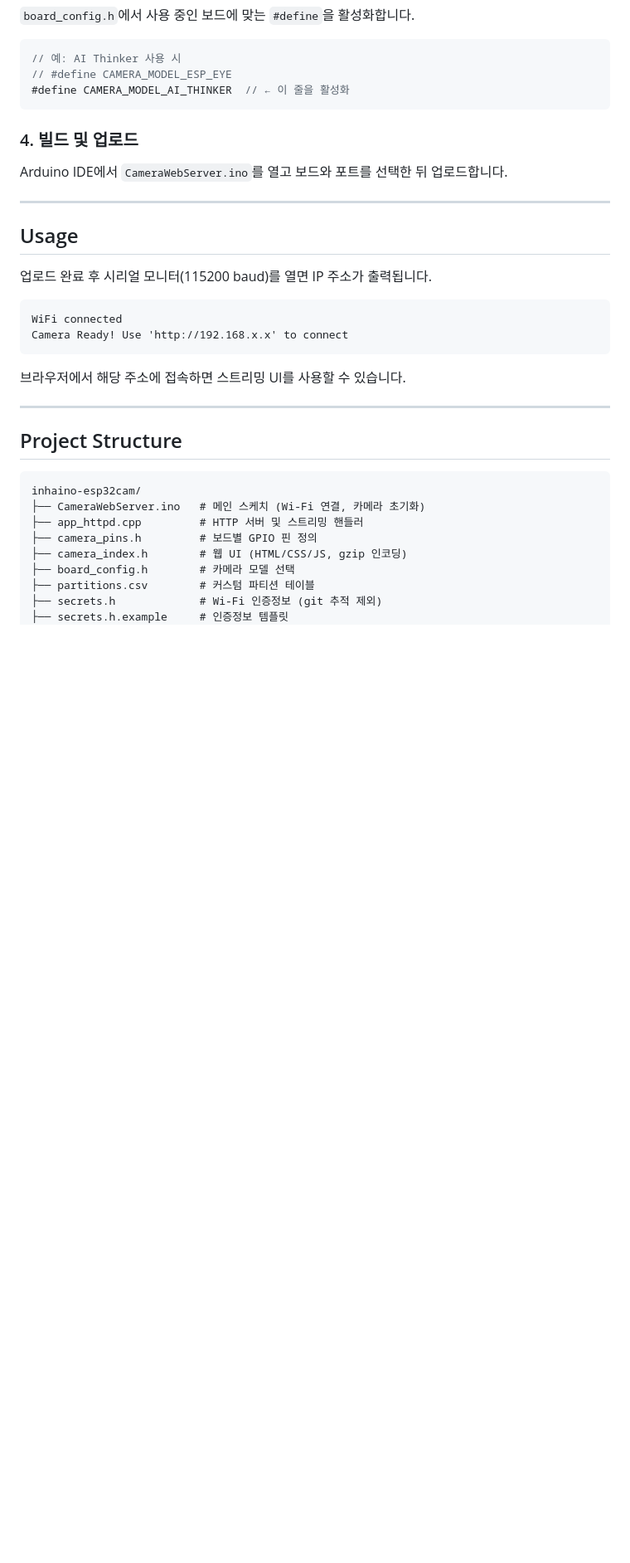
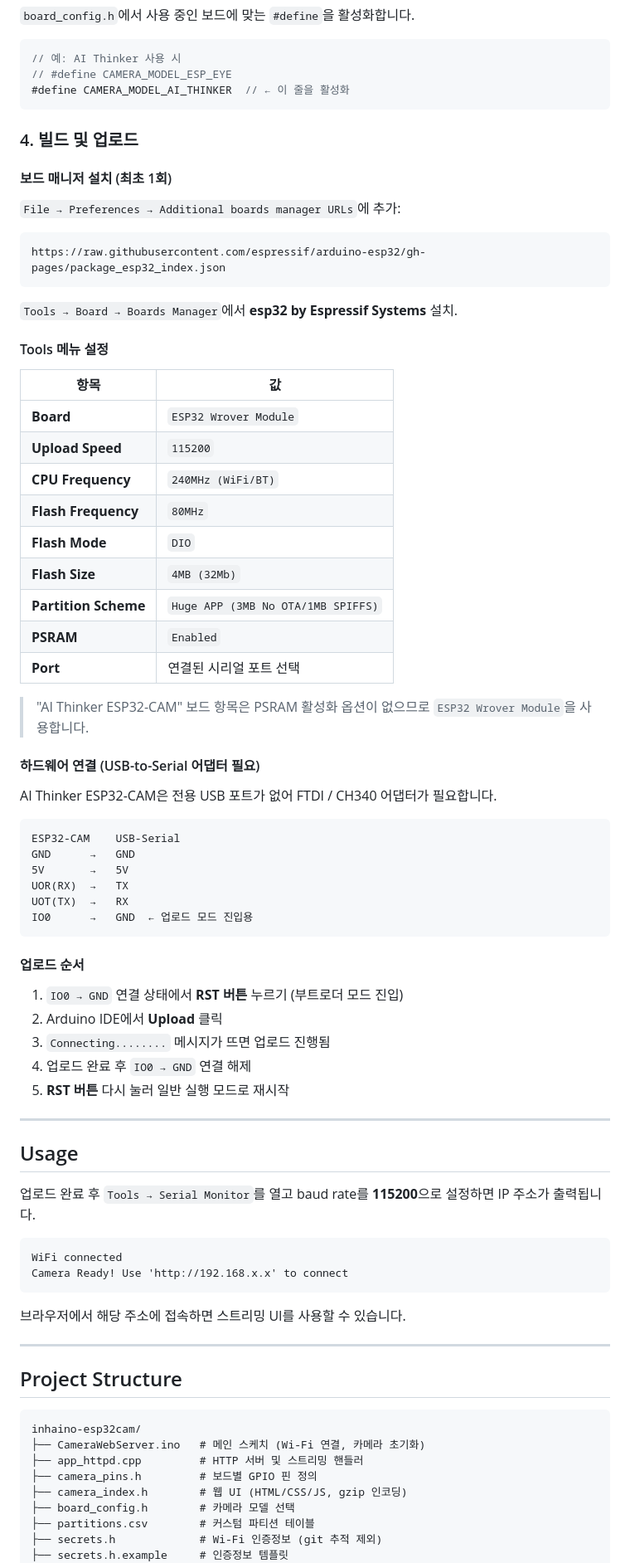
Before and after one commit to inha-fc/inhaino-esp32cam, a Markdown page: README.md, the part around one of its changes. Shown at 83% size. GitHub-like rendering; blank space fills up the shorter version.

Commit message:
docs: add Arduino IDE upload settings and wiring guide to README

````diff
--- a/README.md
+++ b/README.md
@@ -83,13 +83,58 @@ git update-index --skip-worktree secrets.h
 
 ### 4. 빌드 및 업로드
 
-Arduino IDE에서 `CameraWebServer.ino`를 열고 보드와 포트를 선택한 뒤 업로드합니다.
+#### 보드 매니저 설치 (최초 1회)
+
+`File → Preferences → Additional boards manager URLs`에 추가:
+
+```
+https://raw.githubusercontent.com/espressif/arduino-esp32/gh-pages/package_esp32_index.json
+```
+
+`Tools → Board → Boards Manager`에서 **esp32 by Espressif Systems** 설치.
+
+#### Tools 메뉴 설정
+
+| 항목 | 값 |
+|---|---|
+| **Board** | `ESP32 Wrover Module` |
+| **Upload Speed** | `115200` |
+| **CPU Frequency** | `240MHz (WiFi/BT)` |
+| **Flash Frequency** | `80MHz` |
+| **Flash Mode** | `DIO` |
+| **Flash Size** | `4MB (32Mb)` |
+| **Partition Scheme** | `Huge APP (3MB No OTA/1MB SPIFFS)` |
+| **PSRAM** | `Enabled` |
+| **Port** | 연결된 시리얼 포트 선택 |
+
+> "AI Thinker ESP32-CAM" 보드 항목은 PSRAM 활성화 옵션이 없으므로 `ESP32 Wrover Module`을 사용합니다.
+
+#### 하드웨어 연결 (USB-to-Serial 어댑터 필요)
+
+AI Thinker ESP32-CAM은 전용 USB 포트가 없어 FTDI / CH340 어댑터가 필요합니다.
+
+```
+ESP32-CAM    USB-Serial
+GND      →   GND
+5V       →   5V
+UOR(RX)  →   TX
+UOT(TX)  →   RX
+IO0      →   GND  ← 업로드 모드 진입용
+```
+
+#### 업로드 순서
+
+1. `IO0 → GND` 연결 상태에서 **RST 버튼** 누르기 (부트로더 모드 진입)
+2. Arduino IDE에서 **Upload** 클릭
+3. `Connecting........` 메시지가 뜨면 업로드 진행됨
+4. 업로드 완료 후 `IO0 → GND` 연결 해제
+5. **RST 버튼** 다시 눌러 일반 실행 모드로 재시작
 
 ---
 
 ## Usage
 
-업로드 완료 후 시리얼 모니터(115200 baud)를 열면 IP 주소가 출력됩니다.
+업로드 완료 후 `Tools → Serial Monitor`를 열고 baud rate를 **115200**으로 설정하면 IP 주소가 출력됩니다.
 
 ```
 WiFi connected
````
Also changed, not shown: other parts of README.md (+2 -2 lines).
